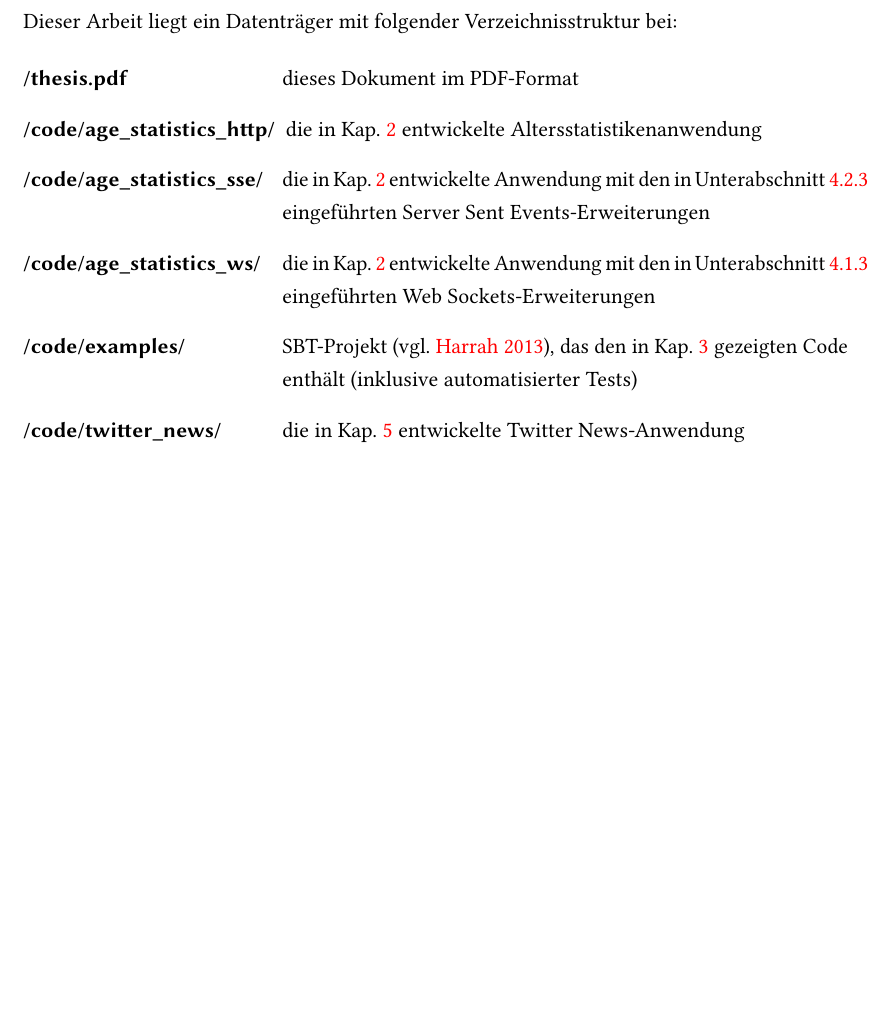
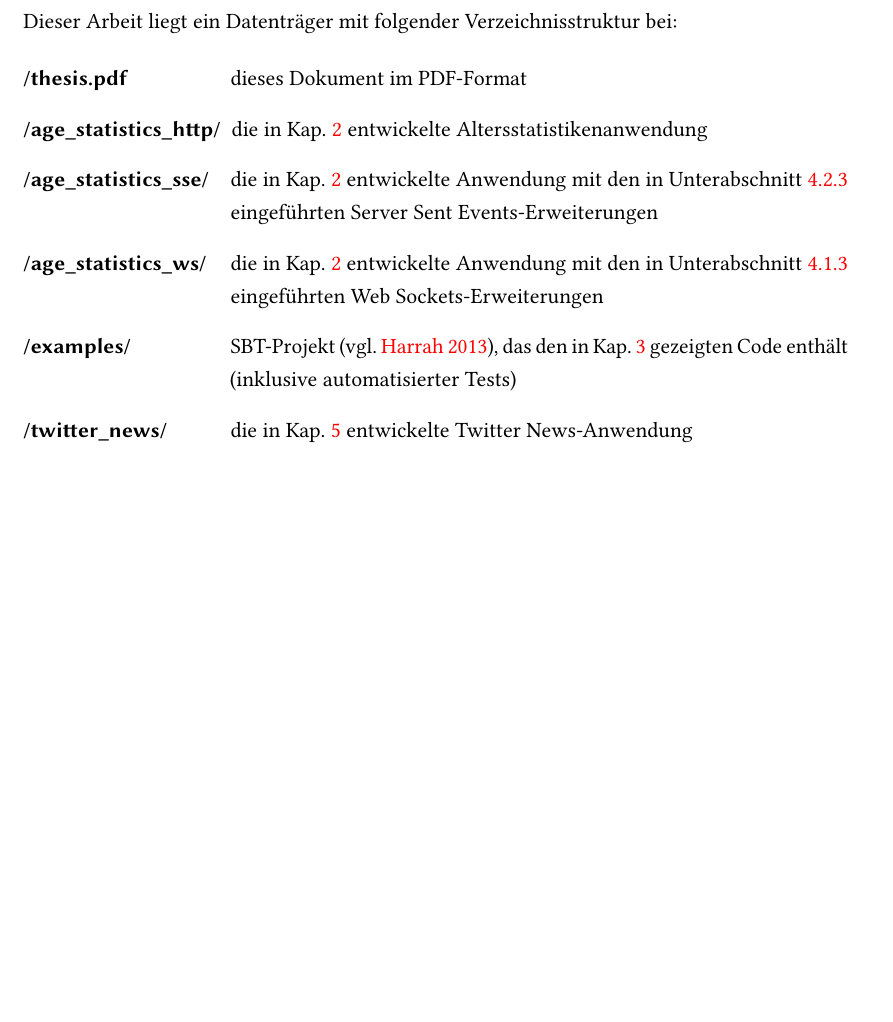
Before and after one commit to tilltheis/bachelor-thesis, a LaTeX thesis (thesis/thesis.tex, which reads thesis/anhang.tex): part of page 78 of 87, cut so that both start at the same text. Compiled offline with pdfLaTeX; an older LaTeX class or package is replaced by its successor.

Commit message:
cd-struktur verbessert

```diff
--- a/thesis/anhang.tex
+++ b/thesis/anhang.tex
@@ -66,13 +66,13 @@ Unter \textbf{Windows} muss dazu in der Eingabeaufforderung folgender Befehl aus
 
 Dieser Arbeit liegt ein Datenträger mit folgender Verzeichnisstruktur bei:
 
-\begin{description}[leftmargin=!,labelwidth=\widthof{\bfseries /code/age\_statistics\_http/}]
+\begin{description}[leftmargin=!,labelwidth=\widthof{\bfseries /age\_statistics\_http/}]
   \item[/thesis.pdf] dieses Dokument im PDF-Format
-  \item[/code/age\_statistics\_http/] die in Kap.~\ref{cha:grundlagen} entwickelte Altersstatistikenanwendung
-  \item[/code/age\_statistics\_sse/] die in Kap.~\ref{cha:grundlagen} entwickelte Anwendung mit den in Unterabschnitt~\ref{sub:server_sent_events_in_der_altersstatistiken_anwendung} eingeführten Server Sent Events-Erweiterungen
-  \item[/code/age\_statistics\_ws/] die in Kap.~\ref{cha:grundlagen} entwickelte Anwendung mit den in Unterabschnitt~\ref{sub:web_sockets_in_der_altersstatistiken_anwendung} eingeführten Web Sockets-Erweiterungen
-  \item[/code/examples/] SBT-Projekt \cite[vgl.][]{sbt}, das den in Kap.~\ref{cha:reaktive_programmierung} gezeigten Code enthält (inklusive automatisierter Tests)
-  \item[/code/twitter\_news/] die in Kap.~\ref{cha:anwendung} entwickelte Twitter News-Anwendung
+  \item[/age\_statistics\_http/] die in Kap.~\ref{cha:grundlagen} entwickelte Altersstatistikenanwendung
+  \item[/age\_statistics\_sse/] die in Kap.~\ref{cha:grundlagen} entwickelte Anwendung mit den in Unterabschnitt~\ref{sub:server_sent_events_in_der_altersstatistiken_anwendung} eingeführten Server Sent Events-Erweiterungen
+  \item[/age\_statistics\_ws/] die in Kap.~\ref{cha:grundlagen} entwickelte Anwendung mit den in Unterabschnitt~\ref{sub:web_sockets_in_der_altersstatistiken_anwendung} eingeführten Web Sockets-Erweiterungen
+  \item[/examples/] SBT-Projekt \cite[vgl.][]{sbt}, das den in Kap.~\ref{cha:reaktive_programmierung} gezeigten Code enthält (inklusive automatisierter Tests)
+  \item[/twitter\_news/] die in Kap.~\ref{cha:anwendung} entwickelte Twitter News-Anwendung
 \end{description}
 
 % chapter inhalt_der_beiliegenden_cd (end)
```
